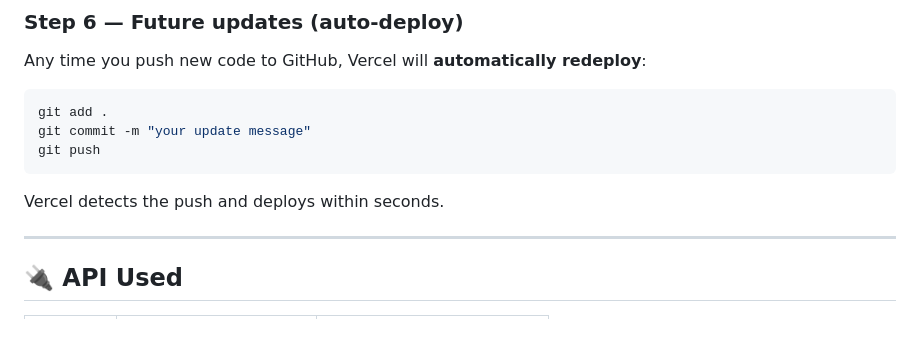
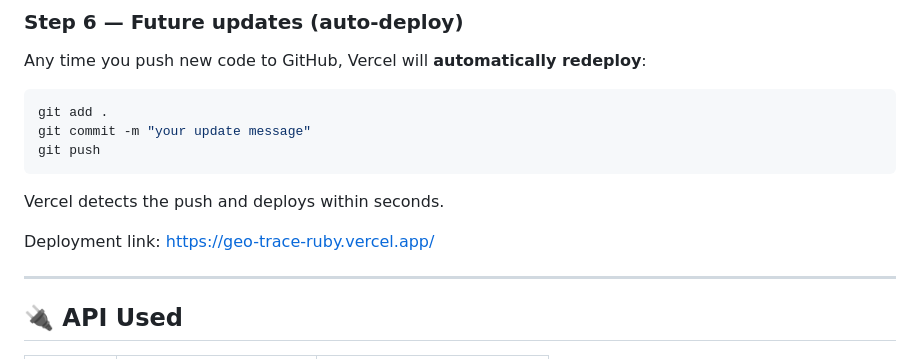
Before and after one commit to Aobakwe2025/GeoTrace, a Markdown page: README.md, the part around the change. Drawn GitHub-style; blank space fills up the shorter version.

Commit message:
Add deployment link for Vercel
Added deployment link to the README file.

```diff
--- a/README.md
+++ b/README.md
@@ -167,6 +167,8 @@ git push
 
 Vercel detects the push and deploys within seconds.
 
+Deployment link: https://geo-trace-ruby.vercel.app/
+
 ---
 
 ## 🔌 API Used
```
